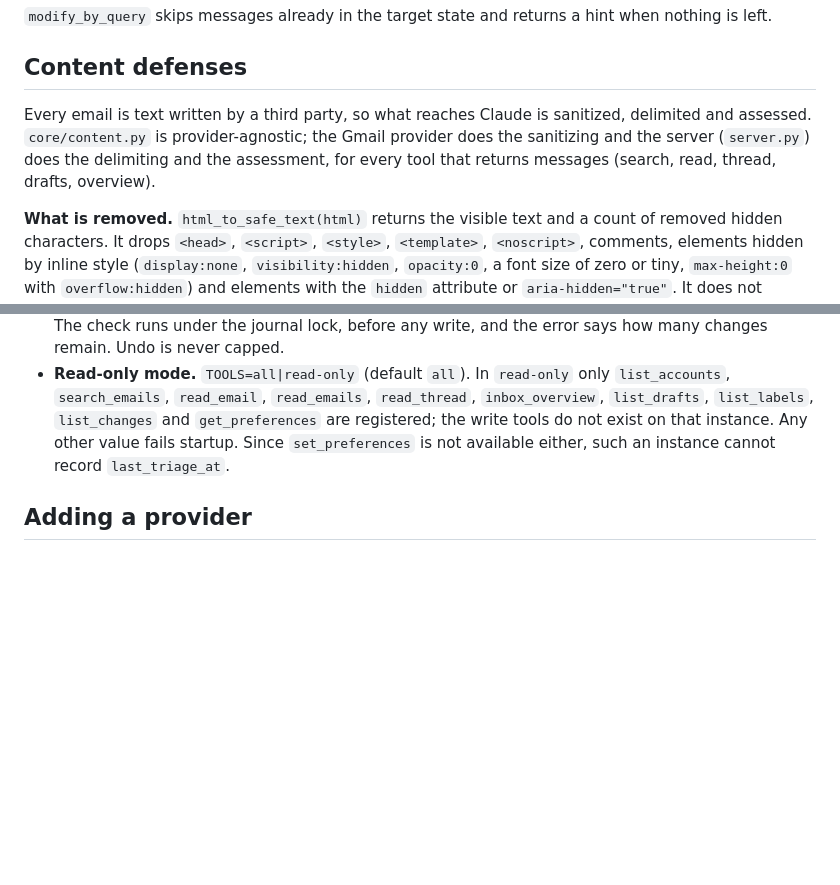
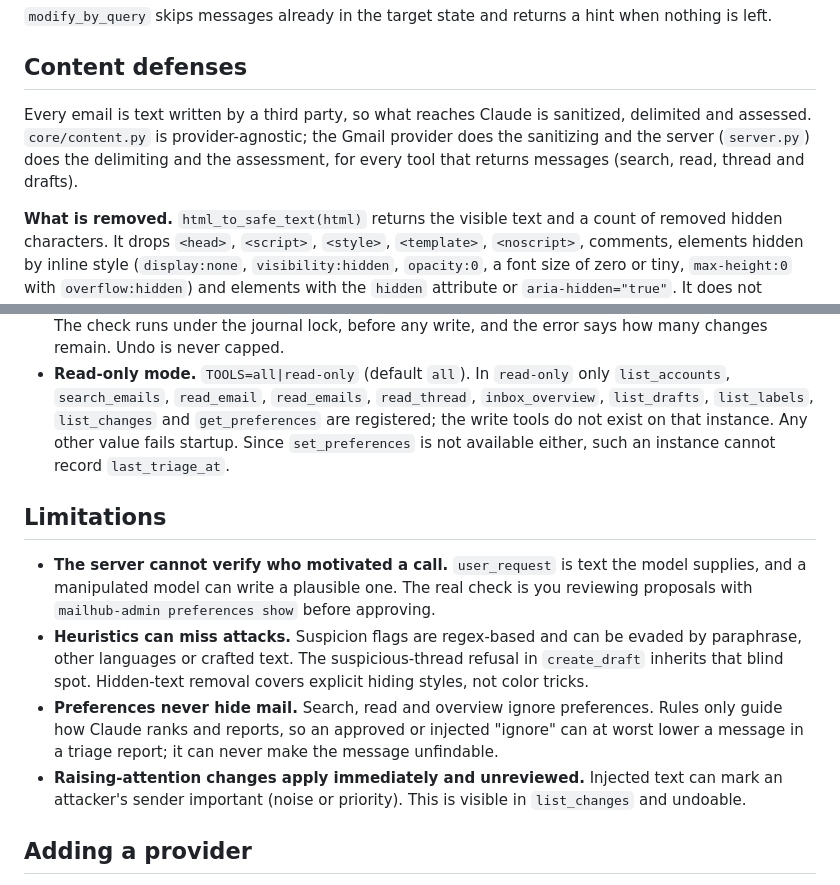
Before and after one commit to TrainedLoop/mailhub-mcp, a Markdown page: docs/architecture.md, 2 parts joined by grey strips. Drawn GitHub-style; blank space fills up the shorter version.

```diff
--- a/docs/architecture.md
+++ b/docs/architecture.md
@@ -100,7 +100,7 @@ Each entry in `changes.jsonl` holds `change_id`, `timestamp`, `account`, `tool`,
 
 ## Content defenses
 
-Every email is text written by a third party, so what reaches Claude is sanitized, delimited and assessed. `core/content.py` is provider-agnostic; the Gmail provider does the sanitizing and the server (`server.py`) does the delimiting and the assessment, for every tool that returns messages (search, read, thread, drafts, overview).
+Every email is text written by a third party, so what reaches Claude is sanitized, delimited and assessed. `core/content.py` is provider-agnostic; the Gmail provider does the sanitizing and the server (`server.py`) does the delimiting and the assessment, for every tool that returns messages (search, read, thread and drafts).
 
 **What is removed.** `html_to_safe_text(html)` returns the visible text and a count of removed hidden characters. It drops `<head>`, `<script>`, `<style>`, `<template>`, `<noscript>`, comments, elements hidden by inline style (`display:none`, `visibility:hidden`, `opacity:0`, a font size of zero or tiny, `max-height:0` with `overflow:hidden`) and elements with the `hidden` attribute or `aria-hidden="true"`. It does not compare colors. `clean_text(s)` removes zero-width and bidirectional control characters, Unicode tag characters, other control characters except newline and tab, and collapses runs of blank lines. The Gmail provider applies `html_to_safe_text` and `clean_text` to the body and `clean_text` to subject, sender, recipients, snippet and attachment names.
 
@@ -126,6 +126,13 @@ Every email is text written by a third party, so what reaches Claude is sanitize
 - **Daily cap.** `MAX_CHANGES_PER_DAY` (default 2000) limits messages changed by `modify_emails` and `modify_by_query` per account in a rolling 24 hours, counted from the journal (undo entries excluded). The check runs under the journal lock, before any write, and the error says how many changes remain. Undo is never capped.
 - **Read-only mode.** `TOOLS=all|read-only` (default `all`). In `read-only` only `list_accounts`, `search_emails`, `read_email`, `read_emails`, `read_thread`, `inbox_overview`, `list_drafts`, `list_labels`, `list_changes` and `get_preferences` are registered; the write tools do not exist on that instance. Any other value fails startup. Since `set_preferences` is not available either, such an instance cannot record `last_triage_at`.
 
+## Limitations
+
+- **The server cannot verify who motivated a call.** `user_request` is text the model supplies, and a manipulated model can write a plausible one. The real check is you reviewing proposals with `mailhub-admin preferences show` before approving.
+- **Heuristics can miss attacks.** Suspicion flags are regex-based and can be evaded by paraphrase, other languages or crafted text. The suspicious-thread refusal in `create_draft` inherits that blind spot. Hidden-text removal covers explicit hiding styles, not color tricks.
+- **Preferences never hide mail.** Search, read and overview ignore preferences. Rules only guide how Claude ranks and reports, so an approved or injected "ignore" can at worst lower a message in a triage report; it can never make the message unfindable.
+- **Raising-attention changes apply immediately and unreviewed.** Injected text can mark an attacker's sender important (noise or priority). This is visible in `list_changes` and undoable.
+
 ## Adding a provider
 
 1. Create `providers/<name>/` with a class implementing `MailProvider`, constructed as `(alias, credential_path)`, and `authorize(client_secret: Path) -> str` returning the credential file contents.
```
Also changed, not shown: README.md (+3 -2 lines), docs/tutorial.md (+2 -2 lines).
